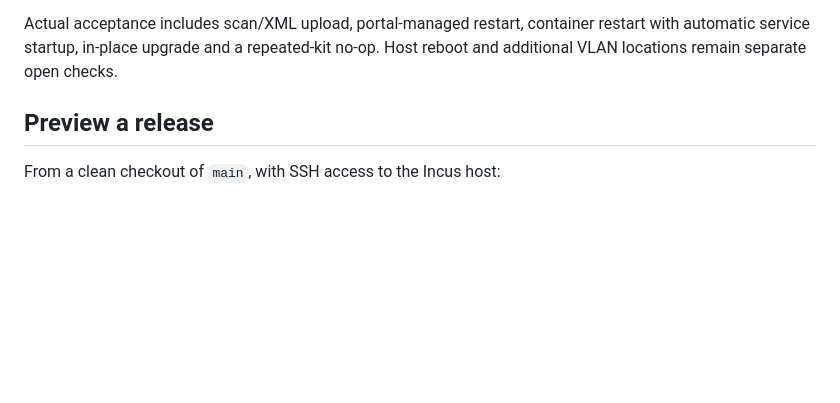
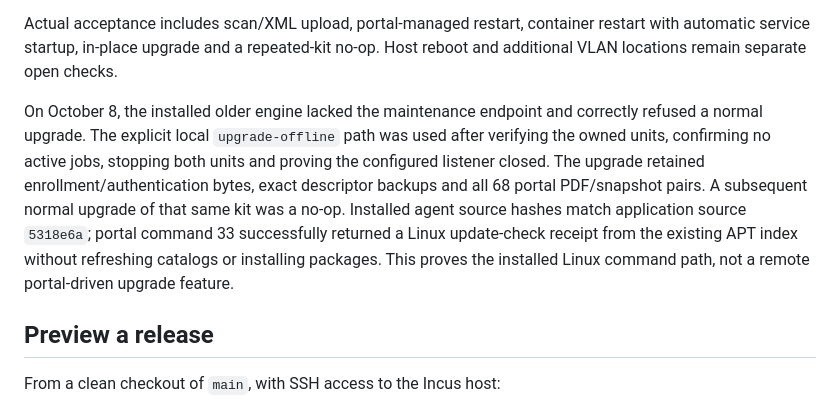
Before and after one commit to techmore/tm-daedalus, a Markdown page: docs/INCUS-DEPLOYMENT.md, the part around the change. GitHub-like rendering; blank space fills up the shorter version.

```diff
--- a/docs/INCUS-DEPLOYMENT.md
+++ b/docs/INCUS-DEPLOYMENT.md
@@ -23,6 +23,17 @@ Ubuntu prerequisites, installation, status, restart and upgrades.
 Actual acceptance includes scan/XML upload, portal-managed restart, container
 restart with automatic service startup, in-place upgrade and a repeated-kit
 no-op. Host reboot and additional VLAN locations remain separate open checks.
+
+On October 8, the installed older engine lacked the maintenance endpoint and
+correctly refused a normal upgrade. The explicit local `upgrade-offline` path
+was used after verifying the owned units, confirming no active jobs, stopping
+both units and proving the configured listener closed. The upgrade retained
+enrollment/authentication bytes, exact descriptor backups and all 68 portal
+PDF/snapshot pairs. A subsequent normal upgrade of that same kit was a no-op.
+Installed agent source hashes match application source `5318e6a`; portal
+command 33 successfully returned a Linux update-check receipt from the existing
+APT index without refreshing catalogs or installing packages. This proves the
+installed Linux command path, not a remote portal-driven upgrade feature.
 
 ## Preview a release
 
```
Also changed, not shown: docs/COMPLETION-AUDIT-20261008.md (+8 -0 lines).
